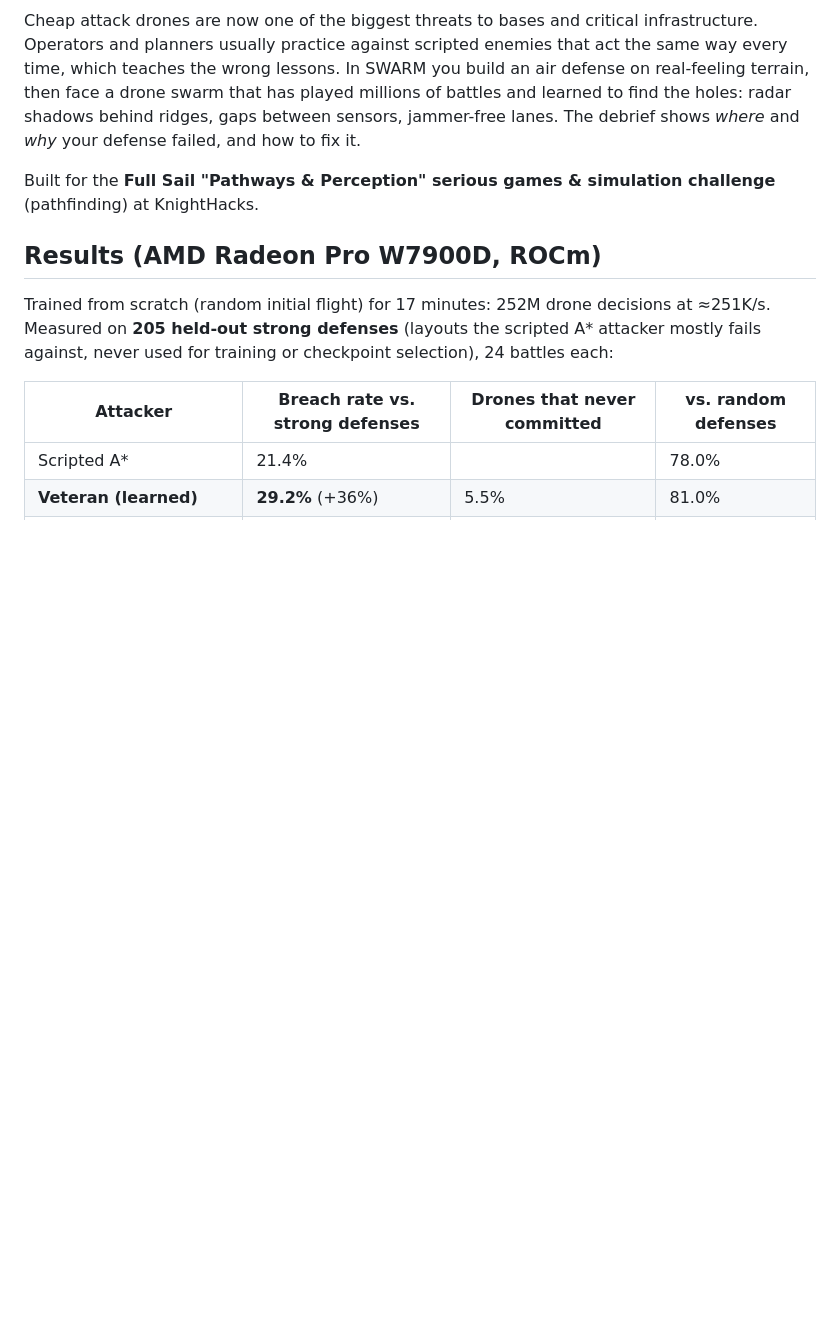
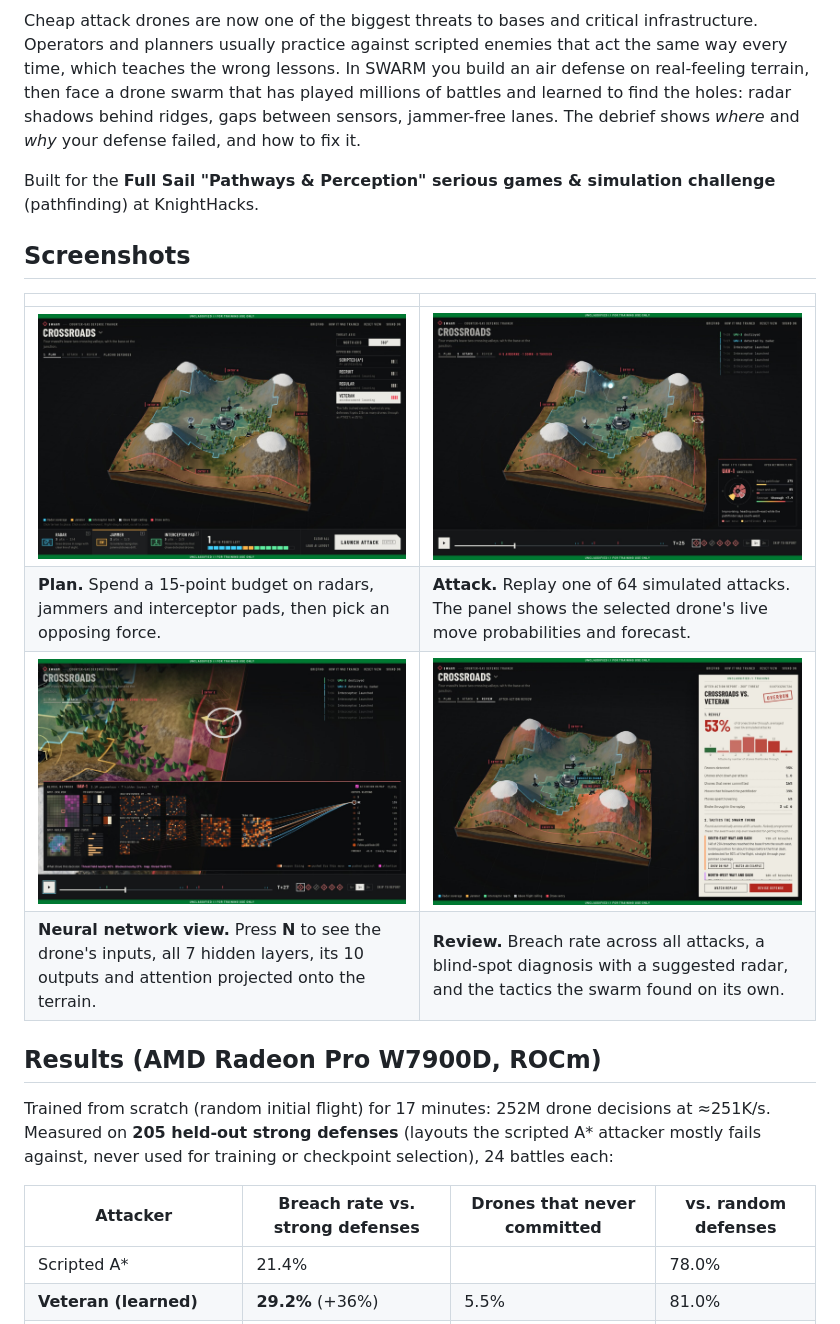
Before and after one commit to ian-kr/Swarm, a Markdown page: README.md, the part around one of its changes. GitHub-like rendering; pictures changed too: docs/images/after_action_report.jpg (added), docs/images/attack_later.jpg (added), docs/images/neural_network.jpg (added); blank space fills up the shorter version.

```diff
--- a/README.md
+++ b/README.md
@@ -9,6 +15,15 @@ battles and learned to find the holes: radar shadows behind ridges, gaps between
 The debrief shows *where* and *why* your defense failed, and how to fix it.
 
 Built for the **Full Sail "Pathways & Perception" serious games & simulation challenge** (pathfinding) at KnightHacks.
+
+## Screenshots
+
+| | |
+|---|---|
+| ![Plan phase: placing radars, jammers and interceptor pads](docs/images/plan_defense.jpg) | ![Attack replay with the "What it's thinking" panel](docs/images/attack_later.jpg) |
+| **Plan.** Spend a 15-point budget on radars, jammers and interceptor pads, then pick an opposing force. | **Attack.** Replay one of 64 simulated attacks. The panel shows the selected drone's live move probabilities and forecast. |
+| ![Neural network view showing inputs, hidden layers and outputs](docs/images/neural_network.jpg) | ![After-action report with breach rate, blind spot and discovered tactics](docs/images/after_action_report.jpg) |
+| **Neural network view.** Press **N** to see the drone's inputs, all 7 hidden layers, its 10 outputs and attention projected onto the terrain. | **Review.** Breach rate across all attacks, a blind-spot diagnosis with a suggested radar, and the tactics the swarm found on its own. |
 
 ## Results (AMD Radeon Pro W7900D, ROCm)
 
```
Also changed, not shown: other parts of README.md (+6 -0 lines), docs/images/main_attack.jpg (added).
